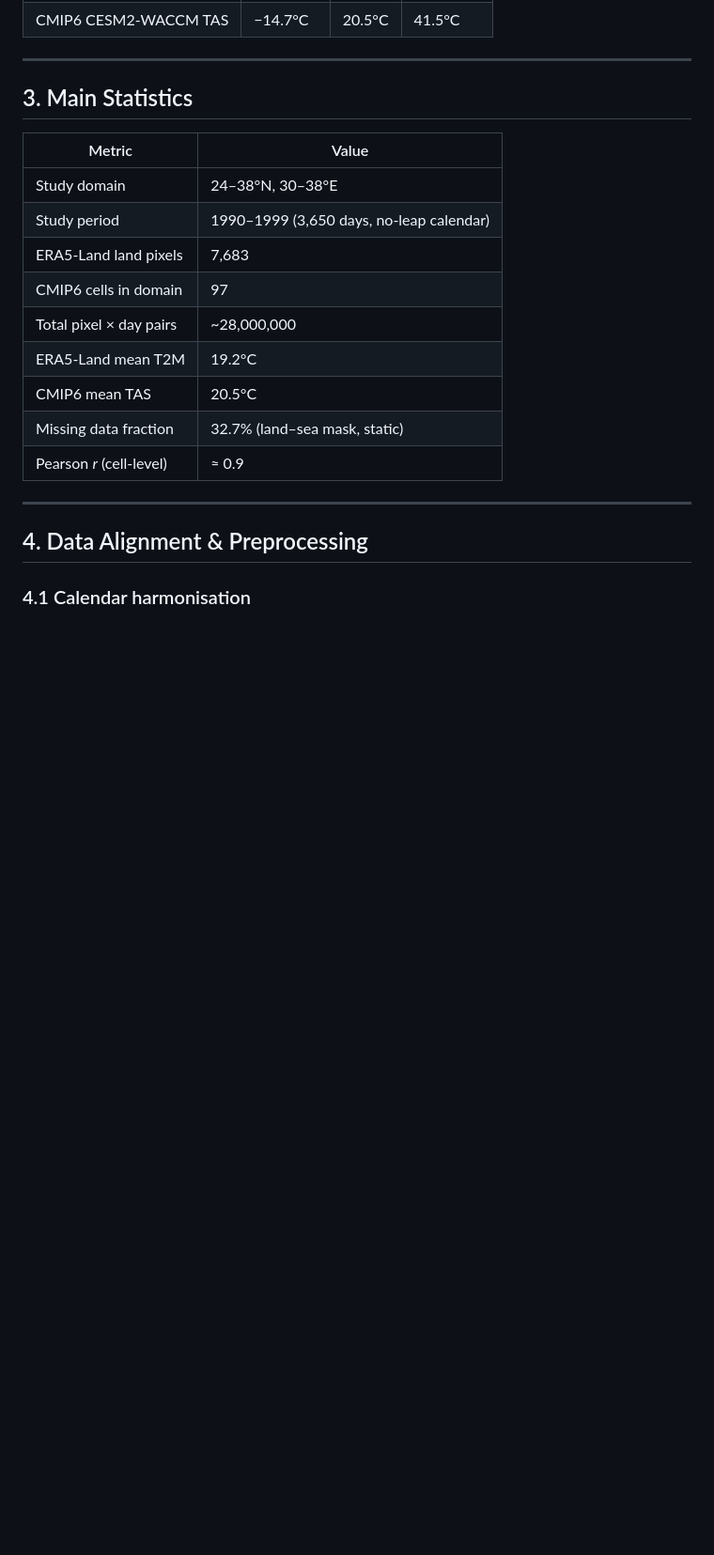
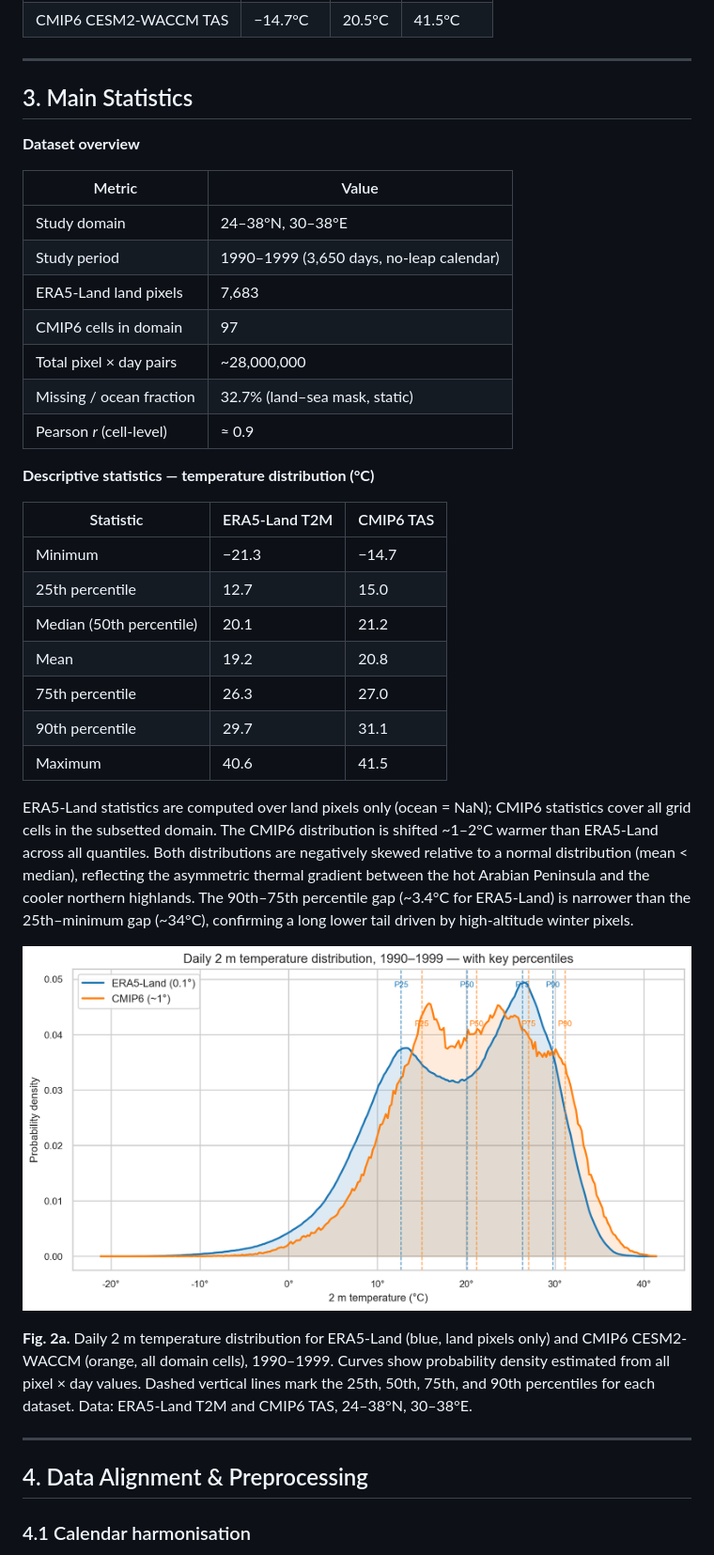
Before and after one commit to Shirlevran9/downscaling-thesis, a Markdown page: initial_findings.md, the part around the change. Shown at 94% size. GitHub-like rendering; pictures changed too: plots/fig02a_temperature_distribution.png (added); blank space fills up the shorter version.

```diff
--- a/initial_findings.md
+++ b/initial_findings.md
@@ -32,6 +32,8 @@ The actual spatial extents extracted from the NetCDF files are reported in `note
 
 ## 3. Main Statistics
 
+**Dataset overview**
+
 | Metric | Value |
 |---|---|
 | Study domain | 24–38°N, 30–38°E |
@@ -39,10 +41,26 @@ The actual spatial extents extracted from the NetCDF files are reported in `note
 | ERA5-Land land pixels | 7,683 |
 | CMIP6 cells in domain | 97 |
 | Total pixel × day pairs | ~28,000,000 |
-| ERA5-Land mean T2M | 19.2°C |
-| CMIP6 mean TAS | 20.5°C |
-| Missing data fraction | 32.7% (land–sea mask, static) |
+| Missing / ocean fraction | 32.7% (land–sea mask, static) |
 | Pearson *r* (cell-level) | ≈ 0.9 |
+
+**Descriptive statistics — temperature distribution (°C)**
+
+| Statistic | ERA5-Land T2M | CMIP6 TAS |
+|---|---|---|
+| Minimum | −21.3 | −14.7 |
+| 25th percentile | 12.7 | 15.0 |
+| Median (50th percentile) | 20.1 | 21.2 |
+| Mean | 19.2 | 20.8 |
+| 75th percentile | 26.3 | 27.0 |
+| 90th percentile | 29.7 | 31.1 |
+| Maximum | 40.6 | 41.5 |
+
+ERA5-Land statistics are computed over land pixels only (ocean = NaN); CMIP6 statistics cover all grid cells in the subsetted domain. The CMIP6 distribution is shifted ~1–2°C warmer than ERA5-Land across all quantiles. Both distributions are negatively skewed relative to a normal distribution (mean < median), reflecting the asymmetric thermal gradient between the hot Arabian Peninsula and the cooler northern highlands. The 90th–75th percentile gap (~3.4°C for ERA5-Land) is narrower than the 25th–minimum gap (~34°C), confirming a long lower tail driven by high-altitude winter pixels.
+
+![Fig. 2a](plots/fig02a_temperature_distribution.png)
+
+**Fig. 2a.** Daily 2 m temperature distribution for ERA5-Land (blue, land pixels only) and CMIP6 CESM2-WACCM (orange, all domain cells), 1990–1999. Curves show probability density estimated from all pixel × day values. Dashed vertical lines mark the 25th, 50th, 75th, and 90th percentiles for each dataset. Data: ERA5-Land T2M and CMIP6 TAS, 24–38°N, 30–38°E.
 
 ---
 
```
Also changed, not shown: plots/fig05_temperature_distributions.png, 2 other files.
